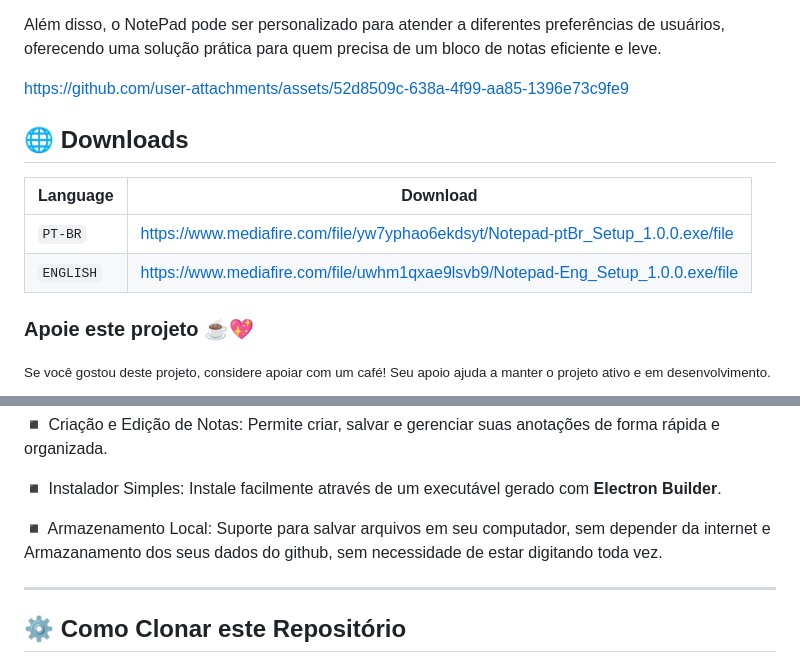
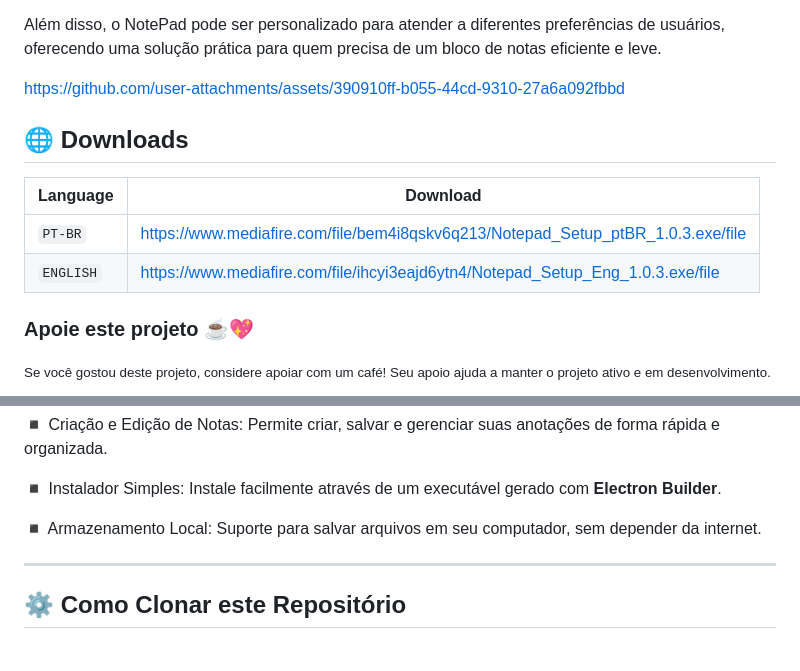
Before and after one commit to oblipix/NotePad, a Markdown page: README.md, 2 parts joined by grey strips. GitHub-like rendering.

```diff
--- a/README.md
+++ b/README.md
@@ -21,7 +21,9 @@ Além disso, o NotePad pode ser personalizado para atender a diferentes preferê
 
 
 
-https://github.com/user-attachments/assets/52d8509c-638a-4f99-aa85-1396e73c9fe9
+
+https://github.com/user-attachments/assets/390910ff-b055-44cd-9310-27a6a092fbbd
+
 
 
 
@@ -36,8 +38,8 @@ https://github.com/user-attachments/assets/52d8509c-638a-4f99-aa85-1396e73c9fe9
 
 | Language | Download |
 | --- | --- |
-| `PT-BR`   | https://www.mediafire.com/file/yw7yphao6ekdsyt/Notepad-ptBr_Setup_1.0.0.exe/file |
-| `ENGLISH` | https://www.mediafire.com/file/uwhm1qxae9lsvb9/Notepad-Eng_Setup_1.0.0.exe/file |
+| `PT-BR`   | https://www.mediafire.com/file/bem4i8qskv6q213/Notepad_Setup_ptBR_1.0.3.exe/file |
+| `ENGLISH` | https://www.mediafire.com/file/ihcyi3eajd6ytn4/Notepad_Setup_Eng_1.0.3.exe/file  |
 </sub>
 
 
@@ -106,8 +108,7 @@ ___
 
 ◾ Instalador Simples: Instale facilmente através de um executável gerado com **Electron Builder**.
 
-◾ Armazenamento Local: Suporte para salvar arquivos em seu computador, sem depender da internet e Armazanamento dos seus dados do github, sem necessidade de estar
-digitando toda vez.
+◾ Armazenamento Local: Suporte para salvar arquivos em seu computador, sem depender da internet.
 
 
 
```
